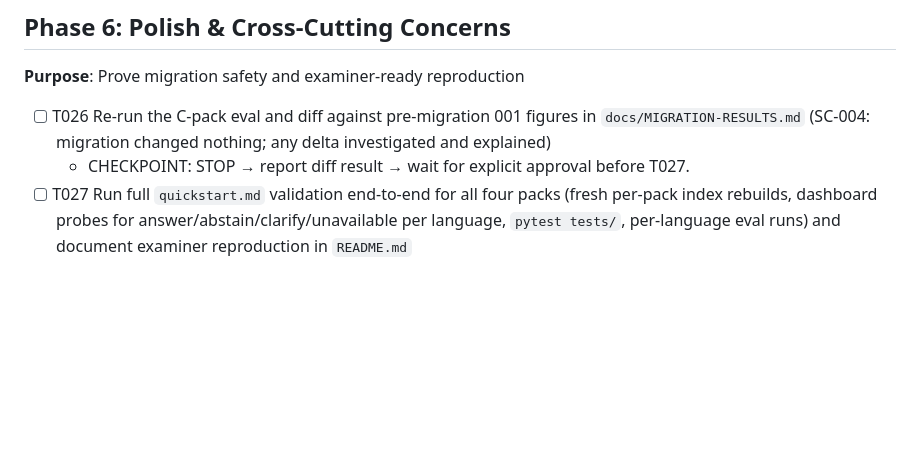
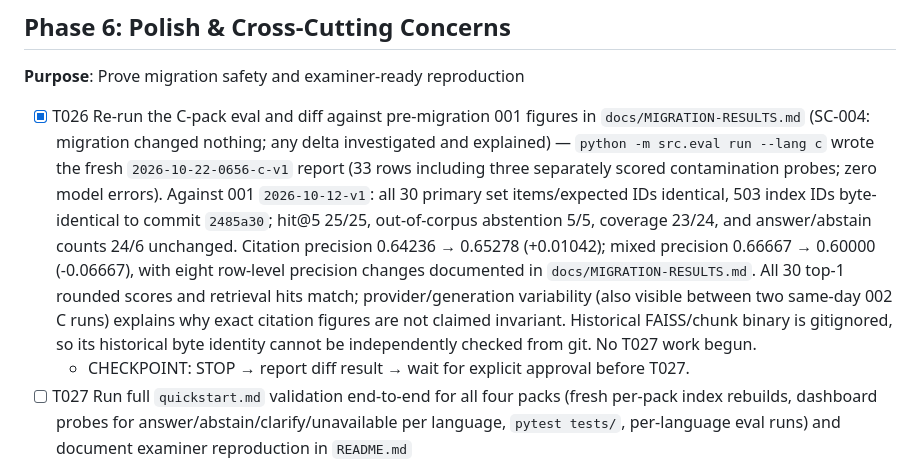
Before and after one commit to mjmajlesi/Persian-Technical-RAG, a Markdown page: specs/002-multi-language-dashboard/tasks.md, the part around the change. Drawn GitHub-style; blank space fills up the shorter version.

Commit message:
002 T026: document C-pack migration comparison

```diff
--- a/specs/002-multi-language-dashboard/tasks.md
+++ b/specs/002-multi-language-dashboard/tasks.md
@@ -157,7 +157,7 @@
 
 **Purpose**: Prove migration safety and examiner-ready reproduction
 
-- [ ] T026 Re-run the C-pack eval and diff against pre-migration 001 figures in `docs/MIGRATION-RESULTS.md` (SC-004: migration changed nothing; any delta investigated and explained)
+- [X] T026 Re-run the C-pack eval and diff against pre-migration 001 figures in `docs/MIGRATION-RESULTS.md` (SC-004: migration changed nothing; any delta investigated and explained) — `python -m src.eval run --lang c` wrote the fresh `2026-10-22-0656-c-v1` report (33 rows including three separately scored contamination probes; zero model errors). Against 001 `2026-10-12-v1`: all 30 primary set items/expected IDs identical, 503 index IDs byte-identical to commit `2485a30`; hit@5 25/25, out-of-corpus abstention 5/5, coverage 23/24, and answer/abstain counts 24/6 unchanged. Citation precision 0.64236 → 0.65278 (+0.01042); mixed precision 0.66667 → 0.60000 (-0.06667), with eight row-level precision changes documented in `docs/MIGRATION-RESULTS.md`. All 30 top-1 rounded scores and retrieval hits match; provider/generation variability (also visible between two same-day 002 C runs) explains why exact citation figures are not claimed invariant. Historical FAISS/chunk binary is gitignored, so its historical byte identity cannot be independently checked from git. No T027 work begun.
   - CHECKPOINT: STOP → report diff result → wait for explicit approval before T027.
 - [ ] T027 Run full `quickstart.md` validation end-to-end for all four packs (fresh per-pack index rebuilds, dashboard probes for answer/abstain/clarify/unavailable per language, `pytest tests/`, per-language eval runs) and document examiner reproduction in `README.md`
   - CHECKPOINT: STOP → report full validation log → wait for explicit approval. **All work complete.**
```
Also changed, not shown: docs/MIGRATION-RESULTS.md (added, +32 -0 lines), 1 other file.
